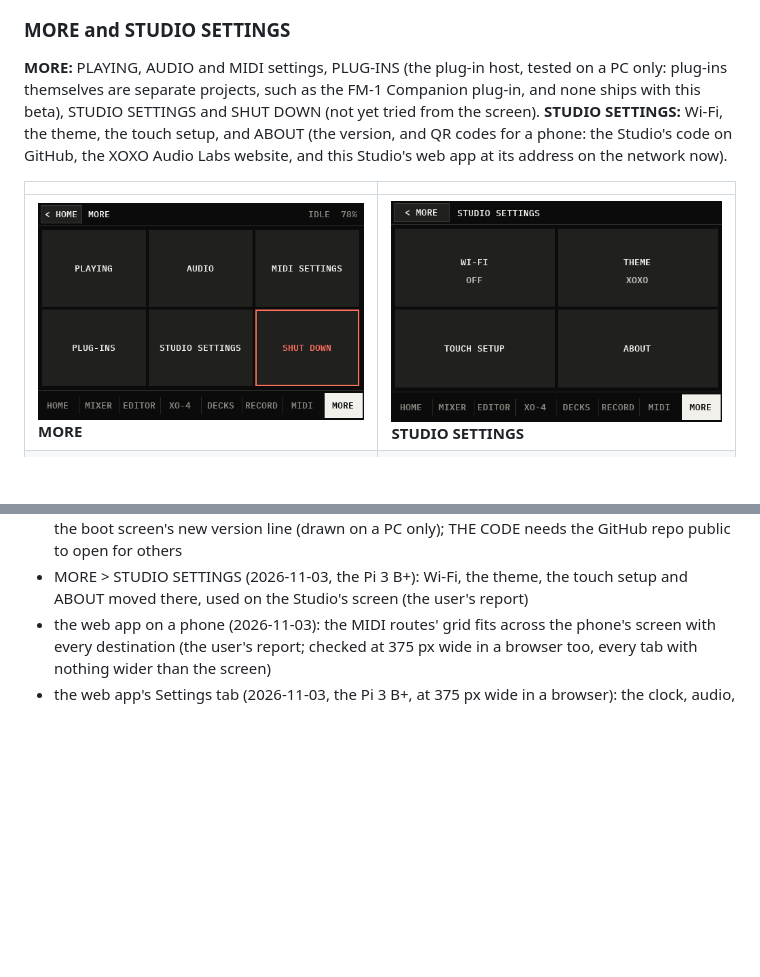
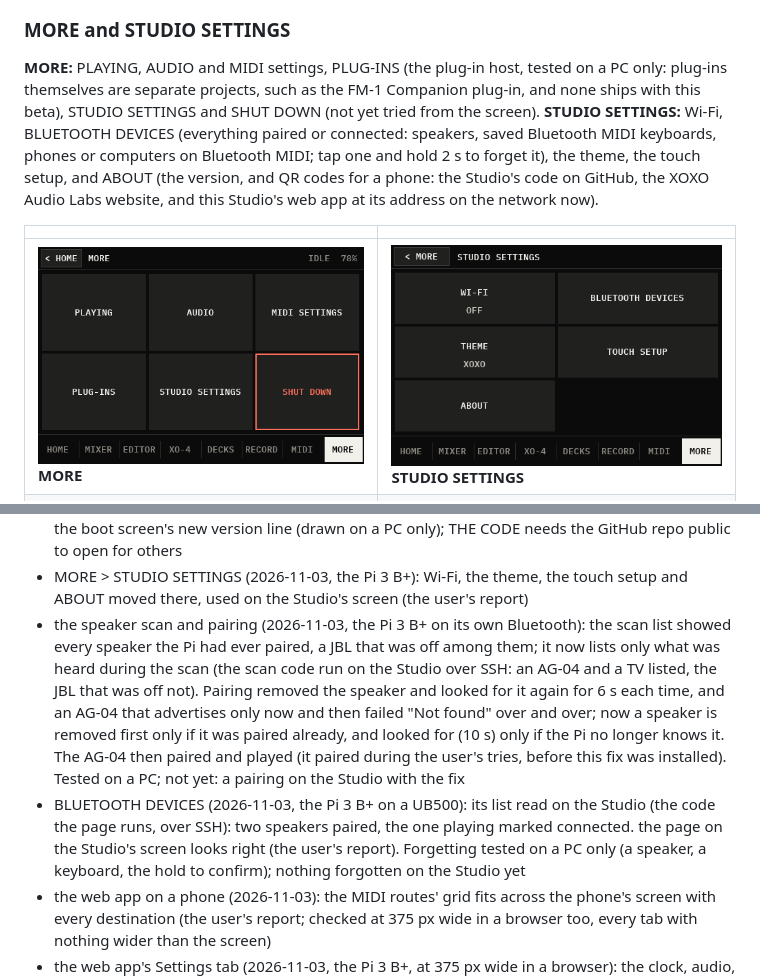
Before and after one commit to xoxoaudiolabs/XOXO-Studio, a Markdown page: README.md, 2 parts joined by grey strips. Drawn GitHub-style; pictures changed too: docs/images/studio-settings.png; blank space fills up the shorter version.

```diff
--- a/README.md
+++ b/README.md
@@ -157,7 +157,7 @@ Routes between Bluetooth MIDI, each USB MIDI device, network MIDI (a DAW) and th
 
 ### MORE and STUDIO SETTINGS
 
-**MORE:** PLAYING, AUDIO and MIDI settings, PLUG-INS (the plug-in host, tested on a PC only: plug-ins themselves are separate projects, such as the FM-1 Companion plug-in, and none ships with this beta), STUDIO SETTINGS and SHUT DOWN (not yet tried from the screen). **STUDIO SETTINGS:** Wi-Fi, the theme, the touch setup, and ABOUT (the version, and QR codes for a phone: the Studio's code on GitHub, the XOXO Audio Labs website, and this Studio's web app at its address on the network now).
+**MORE:** PLAYING, AUDIO and MIDI settings, PLUG-INS (the plug-in host, tested on a PC only: plug-ins themselves are separate projects, such as the FM-1 Companion plug-in, and none ships with this beta), STUDIO SETTINGS and SHUT DOWN (not yet tried from the screen). **STUDIO SETTINGS:** Wi-Fi, BLUETOOTH DEVICES (everything paired or connected: speakers, saved Bluetooth MIDI keyboards, phones or computers on Bluetooth MIDI; tap one and hold 2 s to forget it), the theme, the touch setup, and ABOUT (the version, and QR codes for a phone: the Studio's code on GitHub, the XOXO Audio Labs website, and this Studio's web app at its address on the network now).
 
 | | |
 |---|---|
@@ -233,6 +233,8 @@ Routes between Bluetooth MIDI, each USB MIDI device, network MIDI (a DAW) and th
 - the screen's `xoxo35` overlay (2026-11-02, the Hosyond 3.5" on the Pi 3 B+): with `piscreen`'s start-up the backlight showed through and the blacks were washed out; with the maker's the blacks are blacker and the near-black steps of a test card (8, 16, 24 of 255) still show (the user's report). The Studio starts and draws with it. VCOM tried live from 0x91 down to 0x4A; the maker's 0x91 kept. `config/xoxo35.sh` made the same overlay byte for byte on the Pi. Not yet checked: touch with it; `install.sh` making it on a fresh install, or switching a box set up with `piscreen`
 - the beta's version and MORE > ABOUT (2026-11-03, the Pi 3 B+): ABOUT's WEB APP code scanned with a phone opens the Studio's web app (the user's report); all three codes decode to their addresses (read back from the drawn page on a PC with OpenCV). Not yet seen on the Studio: the boot screen's new version line (drawn on a PC only); THE CODE needs the GitHub repo public to open for others
 - MORE > STUDIO SETTINGS (2026-11-03, the Pi 3 B+): Wi-Fi, the theme, the touch setup and ABOUT moved there, used on the Studio's screen (the user's report)
+- the speaker scan and pairing (2026-11-03, the Pi 3 B+ on its own Bluetooth): the scan list showed every speaker the Pi had ever paired, a JBL that was off among them; it now lists only what was heard during the scan (the scan code run on the Studio over SSH: an AG-04 and a TV listed, the JBL that was off not). Pairing removed the speaker and looked for it again for 6 s each time, and an AG-04 that advertises only now and then failed "Not found" over and over; now a speaker is removed first only if it was paired already, and looked for (10 s) only if the Pi no longer knows it. The AG-04 then paired and played (it paired during the user's tries, before this fix was installed). Tested on a PC; not yet: a pairing on the Studio with the fix
+- BLUETOOTH DEVICES (2026-11-03, the Pi 3 B+ on a UB500): its list read on the Studio (the code the page runs, over SSH): two speakers paired, the one playing marked connected. the page on the Studio's screen looks right (the user's report). Forgetting tested on a PC only (a speaker, a keyboard, the hold to confirm); nothing forgotten on the Studio yet
 - the web app on a phone (2026-11-03): the MIDI routes' grid fits across the phone's screen with every destination (the user's report; checked at 375 px wide in a browser too, every tab with nothing wider than the screen)
 - the web app's Settings tab (2026-11-03, the Pi 3 B+, at 375 px wide in a browser): the clock, audio, Studio link, screen, About and Software sections show the Studio's settings as they are; the seven tabs fit across; Status keeps what's played with. From a phone, the theme and Latency changed from the page: "works well" (the user's report). Not yet tried from the page: USB out, the link's settings
 - updating from the web app (2026-11-03, the Pi 3 B+): `install.sh` run by hand installed `fm1-update` and its sudoers line (the sudoers file checked by `visudo`); then `fm1-update` installed this code from a local release file, as root for the user, as the web app's update does: `config.txt` and `cmdline.txt` unchanged (their checksums), no file in the user's folders left owned by root, the app and the web page running again. Settings > Software shows v0.1 installed and, with the repository private and untagged, "no releases on GitHub yet". Not yet tried: an update from GitHub (needs the repository public and a newer tag), the hold-press on the screen starting one, the put-back when a new version doesn't start (tested on a PC only)
```
Also changed, not shown: 4 other files.
